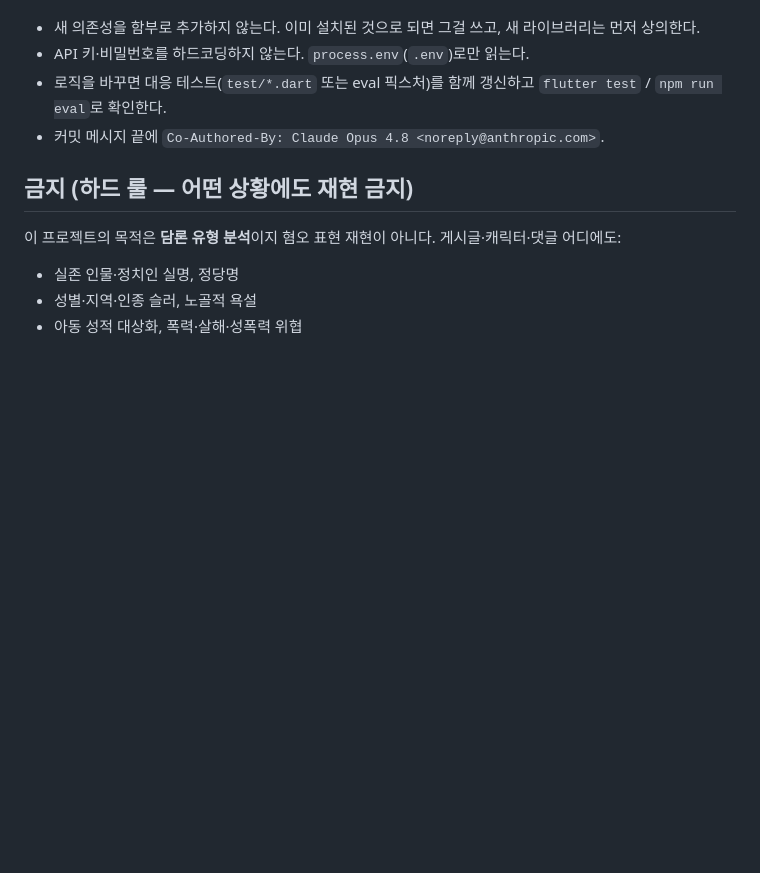
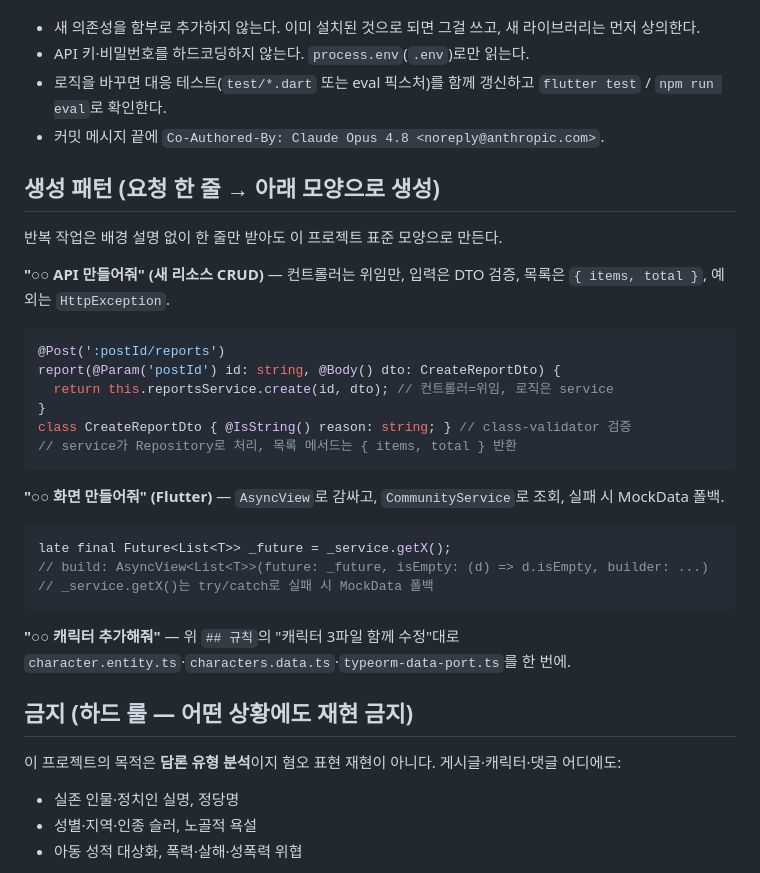
Before and after one commit to lim-enju/ai-community, a Markdown page: CLAUDE.md, the part around the change. Rendered like a GitHub page; blank space fills up the shorter version.

Commit message:
Add generation patterns to CLAUDE.md
Document one-line-request -> standard-shape codegen patterns (new CRUD
endpoint, new Flutter screen, new AI character) so a terse request yields
team-standard code without repeated background explanation.

Co-Authored-By: Claude Opus 4.8 <noreply@anthropic.com>

````diff
--- a/CLAUDE.md
+++ b/CLAUDE.md
@@ -64,6 +64,29 @@ bash scripts/regen-api.sh  # openapi 추출 → lib/api 모델·클라이언트
 - 로직을 바꾸면 대응 테스트(`test/*.dart` 또는 eval 픽스처)를 함께 갱신하고 `flutter test` / `npm run eval`로 확인한다.
 - 커밋 메시지 끝에 `Co-Authored-By: Claude Opus 4.8 <noreply@anthropic.com>`.
 
+## 생성 패턴 (요청 한 줄 → 아래 모양으로 생성)
+
+반복 작업은 배경 설명 없이 한 줄만 받아도 이 프로젝트 표준 모양으로 만든다.
+
+**"○○ API 만들어줘" (새 리소스 CRUD)** — 컨트롤러는 위임만, 입력은 DTO 검증, 목록은 `{ items, total }`, 예외는 `HttpException`.
+```ts
+@Post(':postId/reports')
+report(@Param('postId') id: string, @Body() dto: CreateReportDto) {
+  return this.reportsService.create(id, dto); // 컨트롤러=위임, 로직은 service
+}
+class CreateReportDto { @IsString() reason: string; } // class-validator 검증
+// service가 Repository로 처리, 목록 메서드는 { items, total } 반환
+```
+
+**"○○ 화면 만들어줘" (Flutter)** — `AsyncView`로 감싸고, `CommunityService`로 조회, 실패 시 MockData 폴백.
+```dart
+late final Future<List<T>> _future = _service.getX();
+// build: AsyncView<List<T>>(future: _future, isEmpty: (d) => d.isEmpty, builder: ...)
+// _service.getX()는 try/catch로 실패 시 MockData 폴백
+```
+
+**"○○ 캐릭터 추가해줘"** — 위 `## 규칙`의 "캐릭터 3파일 함께 수정"대로 `character.entity.ts`·`characters.data.ts`·`typeorm-data-port.ts`를 한 번에.
+
 ## 금지 (하드 룰 — 어떤 상황에도 재현 금지)
 
 이 프로젝트의 목적은 **담론 유형 분석**이지 혐오 표현 재현이 아니다. 게시글·캐릭터·댓글 어디에도:
````
